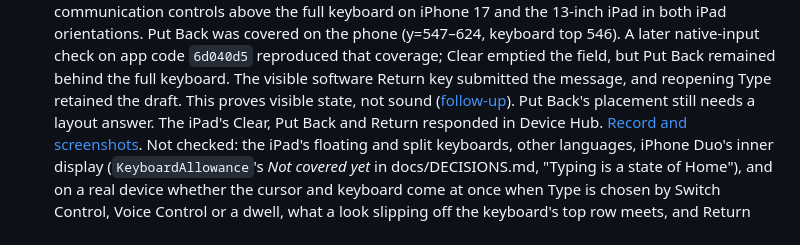
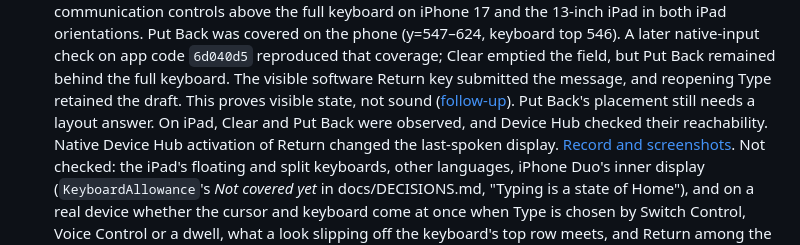
Before and after one commit to MiddleAgedBanana/Brickson, a Markdown page: docs/HANDOFF.md, the part around the change. GitHub-like rendering.

```diff
--- a/docs/HANDOFF.md
+++ b/docs/HANDOFF.md
@@ -427,8 +427,9 @@ release in docs/ROADMAP.md when no thread has it yet.
   full keyboard. The visible software Return key submitted the message,
   and reopening Type retained the draft. This proves visible state,
   not sound ([follow-up](log/2026-10-25-native-ax5-typing.md)). Put Back's
-  placement still needs a layout answer. The iPad's Clear, Put Back and
-  Return responded in Device Hub.
+  placement still needs a layout answer. On iPad, Clear and Put Back
+  were observed, and Device Hub checked their reachability. Native
+  Device Hub activation of Return changed the last-spoken display.
   [Record and screenshots](log/2026-10-25-mac-keyboard-checks.md).
   Not checked: the iPad's floating and split keyboards, other languages, iPhone
   Duo's inner display (`KeyboardAllowance`'s *Not covered yet* in
```
Also changed, not shown: docs/log/2026-10-25-native-ax5-typing.md (+18 -2 lines).
